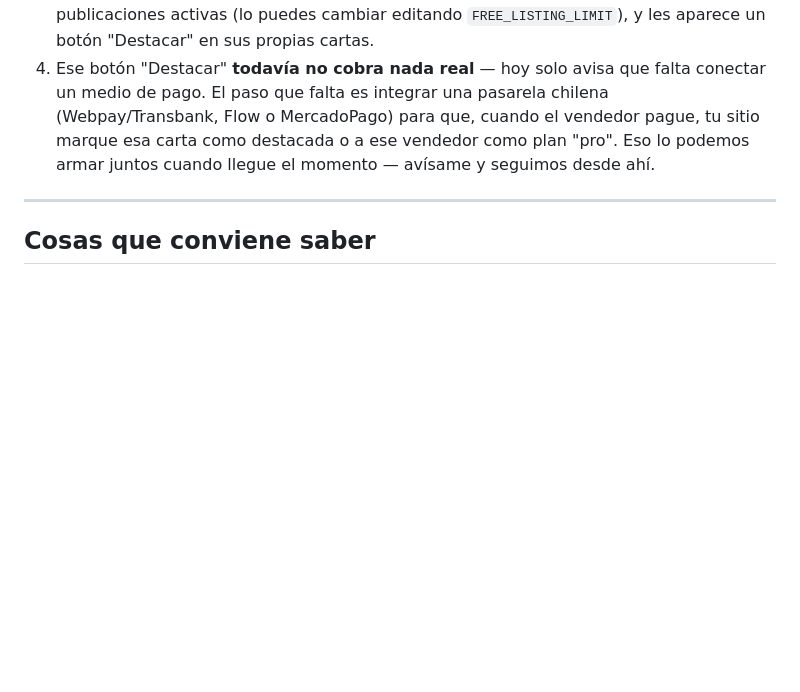
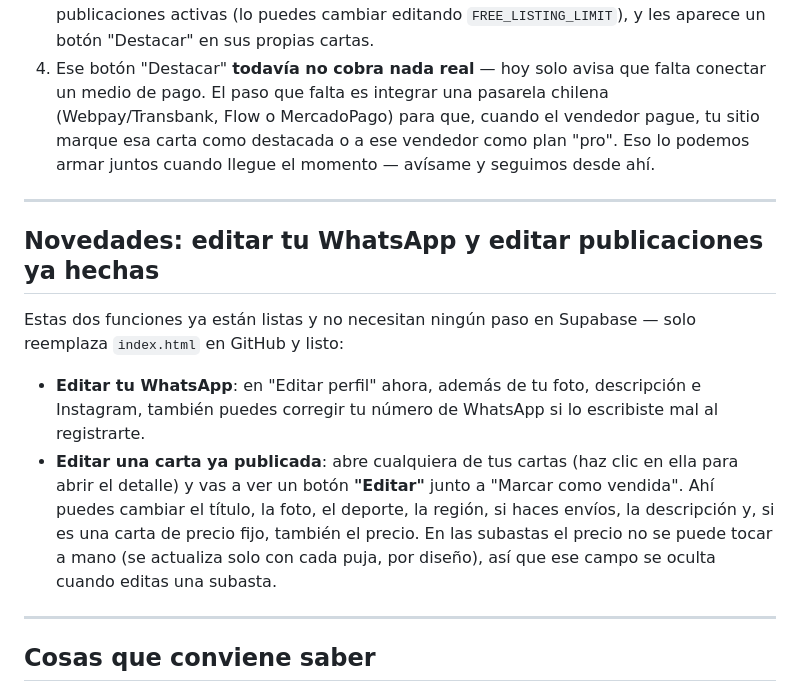
Before and after one commit to zunare/cartopia, a Markdown page: GUIA-PASO-A-PASO.md, the part around the change. GitHub-like rendering; blank space fills up the shorter version.

```diff
--- a/GUIA-PASO-A-PASO.md
+++ b/GUIA-PASO-A-PASO.md
@@ -115,6 +115,15 @@ El sitio ya viene con lo básico armado para monetizar, pero **apagado** — hoy
 
 ---
 
+## Novedades: editar tu WhatsApp y editar publicaciones ya hechas
+
+Estas dos funciones ya están listas y no necesitan ningún paso en Supabase — solo reemplaza `index.html` en GitHub y listo:
+
+- **Editar tu WhatsApp**: en "Editar perfil" ahora, además de tu foto, descripción e Instagram, también puedes corregir tu número de WhatsApp si lo escribiste mal al registrarte.
+- **Editar una carta ya publicada**: abre cualquiera de tus cartas (haz clic en ella para abrir el detalle) y vas a ver un botón **"Editar"** junto a "Marcar como vendida". Ahí puedes cambiar el título, la foto, el deporte, la región, si haces envíos, la descripción y, si es una carta de precio fijo, también el precio. En las subastas el precio no se puede tocar a mano (se actualiza solo con cada puja, por diseño), así que ese campo se oculta cuando editas una subasta.
+
+---
+
 ## Cosas que conviene saber
 
 - **Seguridad del login**: a diferencia de la primera versión de prueba (que usaba un PIN simple), esta ya usa cuentas reales de Supabase con contraseña, que es bastante más seguro. Aun así, para lanzarlo en serio conviene más adelante reactivar "Confirm email" y revisar las políticas de contraseña en Supabase.
```
